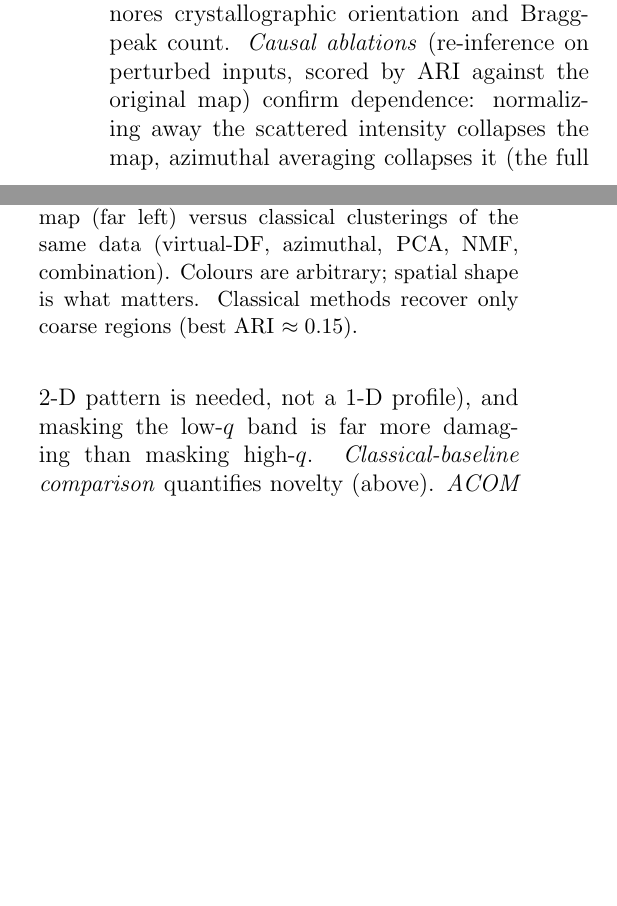
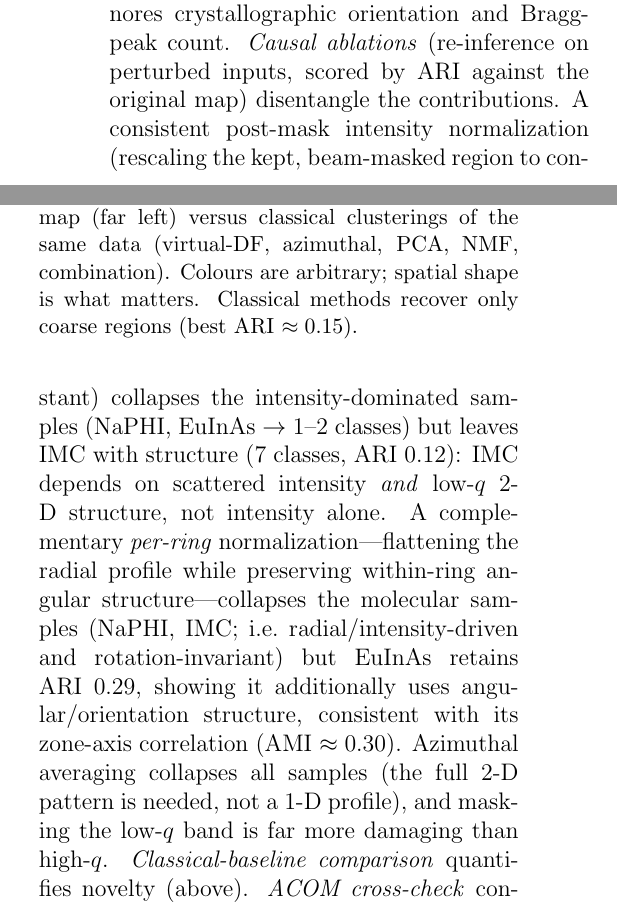
Before and after one commit to DanielKhaykelson/dino-4dstem, a LaTeX paper (docs/paper/manuscript_draft.tex): two parts of the columns of page 3 of 6, joined at a grey line, cut so that both start at the same text, the shorter picture padded with empty space. Compiled offline with pdfLaTeX.

Commit message:
paper: refine intensity-ablation claim with post-mask + per-ring controls
Post-mask (consistent) norm: NaPHI/EuInAs collapse (intensity-dominated) but
IMC keeps 7 classes (ARI 0.12) -> IMC uses intensity AND low-q 2-D structure,
not intensity alone (global scattered_norm overstated it). Per-ring norm
(flatten radial, keep angular): molecular samples collapse (radial-driven),
EuInAs retains ARI 0.29 -> also uses angular/orientation (matches zone-axis
AMI 0.30). Draft interpretability paragraph updated.

Co-Authored-By: Claude Opus 4.8 (1M context) <noreply@anthropic.com>

```diff
--- a/docs/paper/manuscript_draft.tex
+++ b/docs/paper/manuscript_draft.tex
@@ -151,10 +151,18 @@ the correlation ratio $\eta^2$---shows the embedding most strongly encodes the
 total scattered intensity and crystallinity, and essentially ignores
 crystallographic orientation and Bragg-peak count. \emph{Causal ablations}
 (re-inference on perturbed inputs, scored by ARI against the original map)
-confirm dependence: normalizing away the scattered intensity collapses the map,
-azimuthal averaging collapses it (the full 2-D pattern is needed, not a 1-D
-profile), and masking the low-$q$ band is far more damaging than masking
-high-$q$. \emph{Classical-baseline comparison} quantifies novelty (above).
+disentangle the contributions. A consistent post-mask intensity normalization
+(rescaling the kept, beam-masked region to constant) collapses the
+intensity-dominated samples (NaPHI, EuInAs $\to$ 1--2 classes) but leaves IMC
+with structure (7 classes, ARI $0.12$): IMC depends on scattered intensity
+\emph{and} low-$q$ 2-D structure, not intensity alone. A complementary
+\emph{per-ring} normalization---flattening the radial profile while preserving
+within-ring angular structure---collapses the molecular samples (NaPHI, IMC;
+i.e.\ radial/intensity-driven and rotation-invariant) but EuInAs retains
+ARI $0.29$, showing it additionally uses angular/orientation structure,
+consistent with its zone-axis correlation (AMI $\approx0.30$). Azimuthal
+averaging collapses all samples (the full 2-D pattern is needed, not a 1-D
+profile), and masking the low-$q$ band is far more damaging than high-$q$. \emph{Classical-baseline comparison} quantifies novelty (above).
 \emph{ACOM cross-check} confirms the partition is uncorrelated with indexed
 zone axis on the molecular samples (adjusted mutual information $\approx0$),
 consistent with the $\theta$-roll-imposed rotation invariance. Together: the
```
Also changed, not shown: docs/paper/manuscript_draft.pdf.
